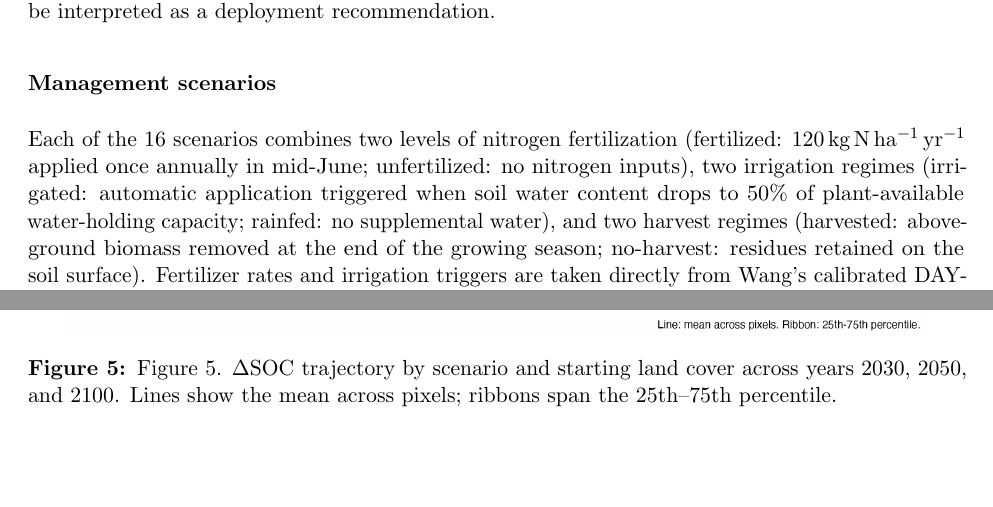
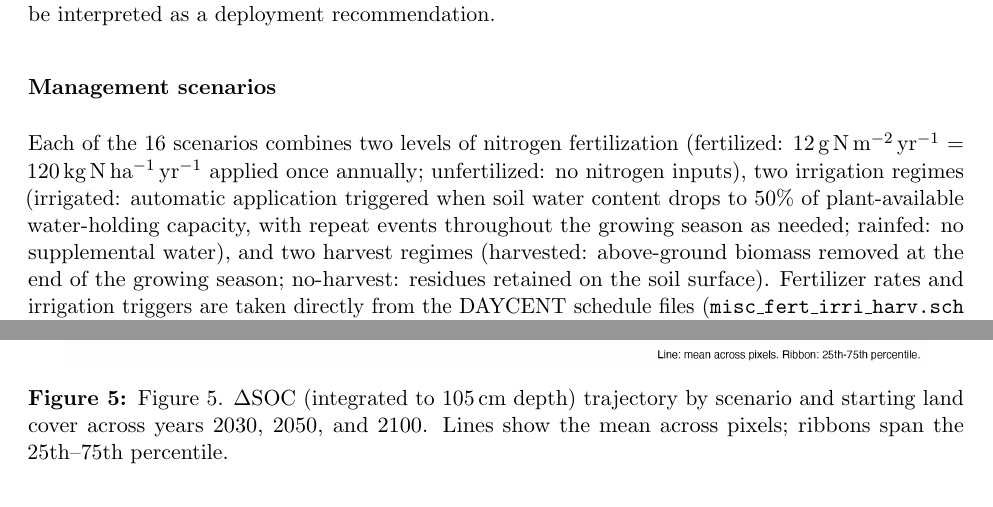
Before and after one commit to dhetting/EMRE_CRADA_Manuscript, a LaTeX paper (main_soc.tex): two parts of pages 3 and 9 of 17, joined at a grey line, cut so that both start at the same text, the shorter picture padded with empty space. Compiled offline with pdfLaTeX.

Commit message:
Methods: resolve R02 (SOC depth) from OneDrive_1_6-25-2026.zip archive
From soils.in (PB_runs/pb_run_Aug_2023/barren_inputs/soils.in):
- 14 soil layers, 0-210 cm total profile
- Root density distributed to ~105 cm (non-zero fraction to layer 90-105 cm)
- DAYCENT tracks SOM pools across layers with non-zero root density
- Delta SOC therefore integrates to 105 cm depth (root zone)

Updated in manuscript:
- Management scenarios: clarified fert rate as 12 g N/m2 = 120 kg N/ha (from schedule)
- Added explicit soil depth paragraph: 210 cm profile, 14 layers, root zone to 105 cm
- Updated R01 TODO with specific file locations in OneDrive archive
- Added '(integrated to 105 cm depth)' to Figure 3, 4, and 5 captions
- Removed R02 TODO placeholder; replaced with actual depth statement

Irrigation clarified: multiple A50 events per growing season (not just one trigger)
Archive reference: crop.100 (361 KB) contains calibrated MISC/SWI parameters

```diff
--- a/main_soc.tex
+++ b/main_soc.tex
@@ -105,24 +105,23 @@ The study area covers 182,575\,km$^2$ of the Permian Basin delineated at 1\,km r
 
 \subsection*{Management scenarios}
 
-Each of the 16 scenarios combines two levels of nitrogen fertilization (fertilized: 120\,kg\,N\,ha$^{-1}$\,yr$^{-1}$ applied once annually in mid-June; unfertilized: no nitrogen inputs), two irrigation regimes (irrigated: automatic application triggered when soil water content drops to 50\% of plant-available water-holding capacity; rainfed: no supplemental water), and two harvest regimes (harvested: above-ground biomass removed at the end of the growing season; no-harvest: residues retained on the soil surface). Fertilizer rates and irrigation triggers are taken directly from Wang's calibrated DAYCENT schedule files archived in Box under \texttt{manuscript/Yong Wang Final/regional/regional/} \citep{WangDAYCENTArchivePlaceholder}.
+Each of the 16 scenarios combines two levels of nitrogen fertilization (fertilized: 12\,g\,N\,m$^{-2}$\,yr$^{-1}$ = 120\,kg\,N\,ha$^{-1}$\,yr$^{-1}$ applied once annually; unfertilized: no nitrogen inputs), two irrigation regimes (irrigated: automatic application triggered when soil water content drops to 50\% of plant-available water-holding capacity, with repeat events throughout the growing season as needed; rainfed: no supplemental water), and two harvest regimes (harvested: above-ground biomass removed at the end of the growing season; no-harvest: residues retained on the soil surface). Fertilizer rates and irrigation triggers are taken directly from the DAYCENT schedule files (\texttt{misc\_fert\_irri\_harv.sch} and equivalents) in Wang's calibrated model archive \citep{WangDAYCENTArchivePlaceholder}.
+
+The soil profile is parameterized to 210\,cm depth across 14 layers (0--2, 2--5, 5--10, 10--20, 20--30, 30--45, 45--60, 60--75, 75--90, 90--105, 105--120, 120--150, 150--180, 180--210\,cm), as specified in the \texttt{soils.in} parameter file. Root density is distributed down to approximately 105\,cm. DAYCENT tracks soil organic matter pools—active, slow, and passive fractions—across all layers where root density is non-zero; the reported $\Delta$SOC therefore integrates the full root zone to 105\,cm depth.
 
 % TODO (R01 — calibration): Add explicit calibration methodology paragraph here.
-% Wang calibrated DAYCENT crop parameters (crop.100) for miscanthus and switchgrass
-% against measured biomass and SOC data from published field studies.
-% Validation data are archived in results_validation.xlsx in the same Box directory.
-% Required: (1) list the field datasets used for calibration, (2) report goodness-of-fit
-% statistics (RMSE, bias) for SOC and yield against measured values, (3) cite any
-% published calibration studies for miscanthus/switchgrass DAYCENT parameters.
-% Contact Wang for the calibration methodology details before manuscript submission.
-
-% TODO (R02 — SOC depth): Confirm the soil depth to which DAYCENT integrates soc_delta
-% in these runs. Standard Century/DAYCENT tracks SOC to 20 cm by default for
-% grassland/crop systems, but site.100 profiles can extend this. Check Wang's site.100
-% files (archived in Box) for the active soil layer configuration and report the depth
-% explicitly in this Methods section and in all figure captions showing ΔSOC.
-% Example text once confirmed: "SOC is integrated to [X] cm depth as specified in the
-% site parameter file."
+% crop.100 (361 KB) in OneDrive_1_6-25-2026.zip contains calibrated DAYCENT parameters
+% for MISC (miscanthus) and SWI (switchgrass) crop types.
+% Validation data are in results_validation.xlsx archived in Box under
+% manuscript/Yong Wang Final/regional/regional/
+% Required before submission:
+% (1) List the field datasets used to calibrate crop.100 parameters (biomass yield, SOC)
+% (2) Report goodness-of-fit statistics (RMSE, bias, R²) for yield and SOC vs. measured
+% (3) Cite published calibration studies that provided initial DAYCENT crop parameters
+%     for miscanthus and switchgrass (e.g., Miguez et al. 2012, Davis et al. 2009)
+% (4) State whether calibration was site-specific to the Permian Basin or transferred
+%     from published Midwestern studies with regional validation
+% Contact Wang for calibration methodology documentation.
 
 \subsection*{Analytical workflow}
 
@@ -173,7 +172,7 @@ Higher inputs of irrigation and nitrogen fertilization also raise SOC through st
 
 \subsection*{SOC accumulation over time}
 
-\manufig{figures/figure5.png}{Figure 5. $\Delta$SOC trajectory by scenario and starting land cover across years 2030, 2050, and 2100. Lines show the mean across pixels; ribbons span the 25th--75th percentile.}
+\manufig{figures/figure5.png}{Figure 5. $\Delta$SOC (integrated to 105\,cm depth) trajectory by scenario and starting land cover across years 2030, 2050, and 2100. Lines show the mean across pixels; ribbons span the 25th--75th percentile.}
 
 The rate of SOC accumulation is highest early in the simulation and declines over time as the soil carbon pool approaches a new equilibrium (Fig. 5). Early accumulation is driven by the transition from low-productivity baseline land covers to high-biomass perennial systems, which rapidly increases organic-matter inputs. As the pool deepens, labile carbon fractions—those that turn over on timescales of months to a few years—cycle more rapidly and contribute less to net SOC gain, while recalcitrant fractions accumulate more slowly but persist longer \citep{Parton1987Placeholder,VonLutzow2007Placeholder}. This shift in pool composition explains the flattening of the SOC trajectory across all scenarios by mid-century.
 
```
Also changed, not shown: main_soc.tex (4 more changed lines).
